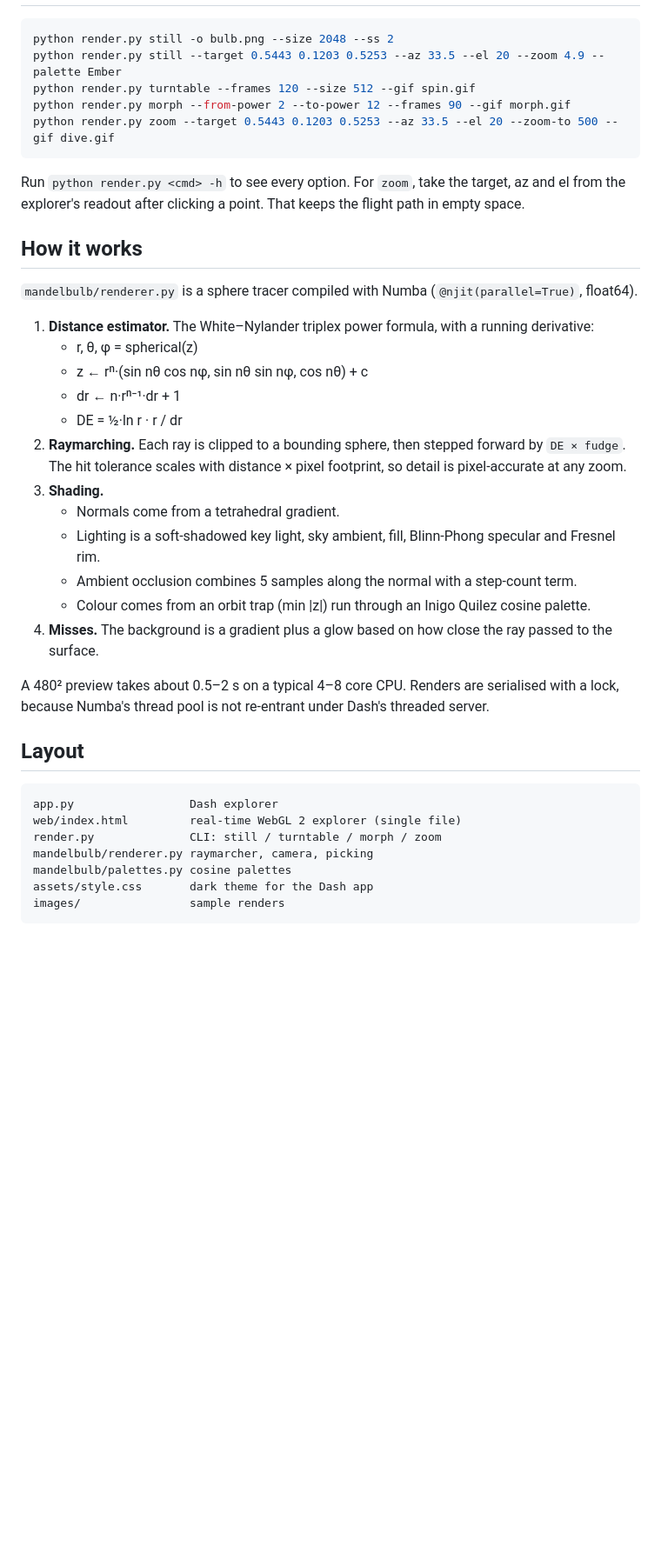
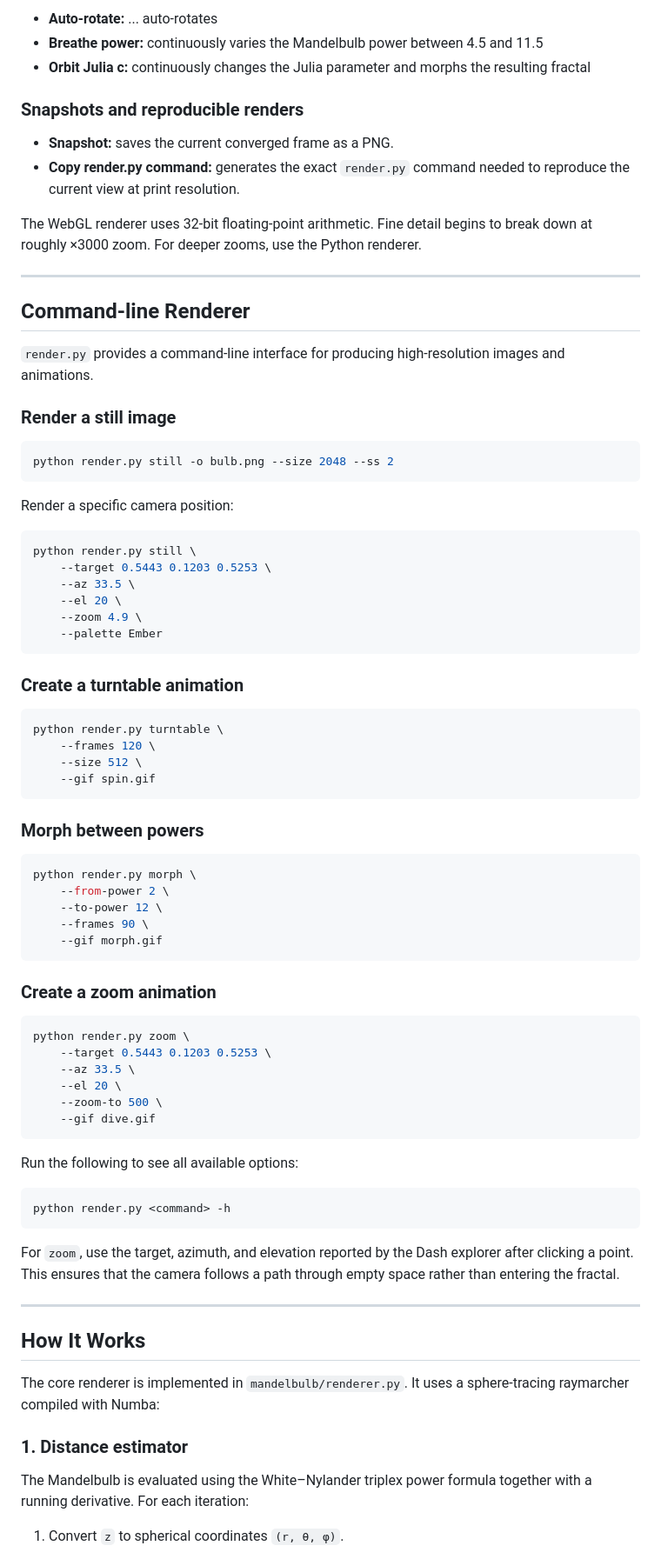
Before and after one commit to epa058/Mandelbulb, a Markdown page: README.md, the part around one of its changes. Shown at 87% size. GitHub-like rendering; blank space fills up the shorter version.

````diff
--- a/README.md
+++ b/README.md
@@ -46,41 +86,84 @@ The GPU computes in float32, so detail breaks down beyond roughly ×3000 zoom. U
+* **Auto-rotate:** ... auto-rotates
+* **Breathe power:** continuously varies the Mandelbulb power between 4.5 and 11.5
+* **Orbit Julia c:** continuously changes the Julia parameter and morphs the resulting fractal
+
+### Snapshots and reproducible renders
+
+* **Snapshot:** saves the current converged frame as a PNG.
+* **Copy render.py command:** generates the exact `render.py` command needed to reproduce the current view at print resolution.
+
+The WebGL renderer uses 32-bit floating-point arithmetic. Fine detail begins to break down at roughly ×3000 zoom. For deeper zooms, use the Python renderer.
+
+---
+
+## Command-line Renderer
+
+`render.py` provides a command-line interface for producing high-resolution images and animations.
+
+### Render a still image
 
 ```bash
 python render.py still -o bulb.png --size 2048 --ss 2
-python render.py still --target 0.5443 0.1203 0.5253 --az 33.5 --el 20 --zoom 4.9 --palette Ember
-python render.py turntable --frames 120 --size 512 --gif spin.gif
-python render.py morph --from-power 2 --to-power 12 --frames 90 --gif morph.gif
-python render.py zoom --target 0.5443 0.1203 0.5253 --az 33.5 --el 20 --zoom-to 500 --gif dive.gif
 ```
 
-Run `python render.py <cmd> -h` to see every option. For `zoom`, take the target, az and el from the explorer's readout after clicking a point. That keeps the flight path in empty space.
+Render a specific camera position:
 
-## How it works
+```bash
+python render.py still \
+    --target 0.5443 0.1203 0.5253 \
+    --az 33.5 \
+    --el 20 \
+    --zoom 4.9 \
+    --palette Ember
+```
 
-`mandelbulb/renderer.py` is a sphere tracer compiled with Numba (`@njit(parallel=True)`, float64).
+### Create a turntable animation
 
-1. **Distance estimator.** The White–Nylander triplex power formula, with a running derivative:
-   - r, θ, φ = spherical(z)
-   - z ← rⁿ·(sin nθ cos nφ, sin nθ sin nφ, cos nθ) + c
-   - dr ← n·rⁿ⁻¹·dr + 1
-   - DE = ½·ln r · r / dr
-2. **Raymarching.** Each ray is clipped to a bounding sphere, then stepped forward by `DE × fudge`. The hit tolerance scales with distance × pixel footprint, so detail is pixel-accurate at any zoom.
-3. **Shading.**
-   - Normals come from a tetrahedral gradient.
-   - Lighting is a soft-shadowed key light, sky ambient, fill, Blinn-Phong specular and Fresnel rim.
-   - Ambient occlusion combines 5 samples along the normal with a step-count term.
-   - Colour comes from an orbit trap (min |z|) run through an Inigo Quilez cosine palette.
-4. **Misses.** The background is a gradient plus a glow based on how close the ray passed to the surface.
+```bash
+python render.py turntable \
+    --frames 120 \
+    --size 512 \
+    --gif spin.gif
+```
 
-A 480² preview takes about 0.5–2 s on a typical 4–8 core CPU. Renders are serialised with a lock, because Numba's thread pool is not re-entrant under Dash's threaded server.
+### Morph between powers
 
-## Layout
+```bash
+python render.py morph \
+    --from-power 2 \
+    --to-power 12 \
+    --frames 90 \
+    --gif morph.gif
+```
 
+### Create a zoom animation
+
+```bash
+python render.py zoom \
+    --target 0.5443 0.1203 0.5253 \
+    --az 33.5 \
+    --el 20 \
+    --zoom-to 500 \
+    --gif dive.gif
 ```
-app.py                 Dash explorer
-web/index.html         real-time WebGL 2 explorer (single file)
-render.py              CLI: still / turntable / morph / zoom
-mandelbulb/renderer.py raymarcher, camera, picking
-mandelbulb/palettes.py cosine palettes
-assets/style.css       dark theme for the Dash app
-images/                sample renders
+
+Run the following to see all available options:
+
+```bash
+python render.py <command> -h
 ```
+
+For `zoom`, use the target, azimuth, and elevation reported by the Dash explorer after clicking a point. This ensures that the camera follows a path through empty space rather than entering the fractal.
+
+---
+
+## How It Works
+
+The core renderer is implemented in `mandelbulb/renderer.py`. It uses a sphere-tracing raymarcher compiled with Numba:
+
+### 1. Distance estimator
+
+The Mandelbulb is evaluated using the White–Nylander triplex power formula together with a running derivative. For each iteration:
+
+1. Convert `z` to spherical coordinates `(r, θ, φ)`.
+
````
Also changed, not shown: other parts of README.md (+137 -26 lines).
